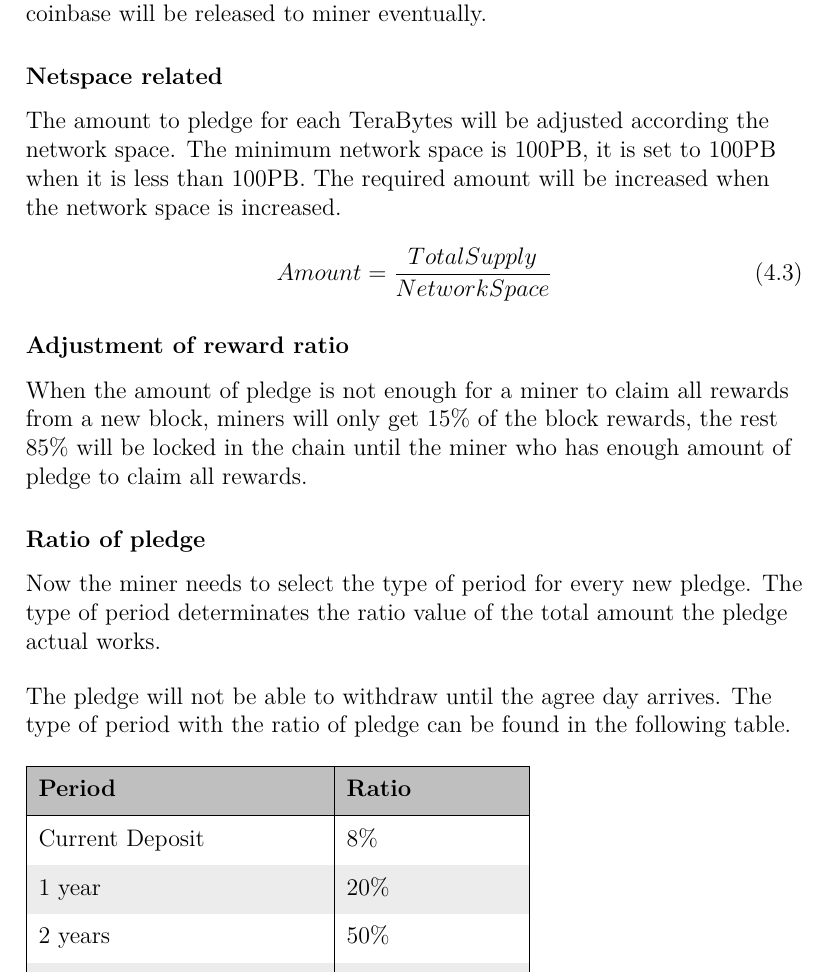
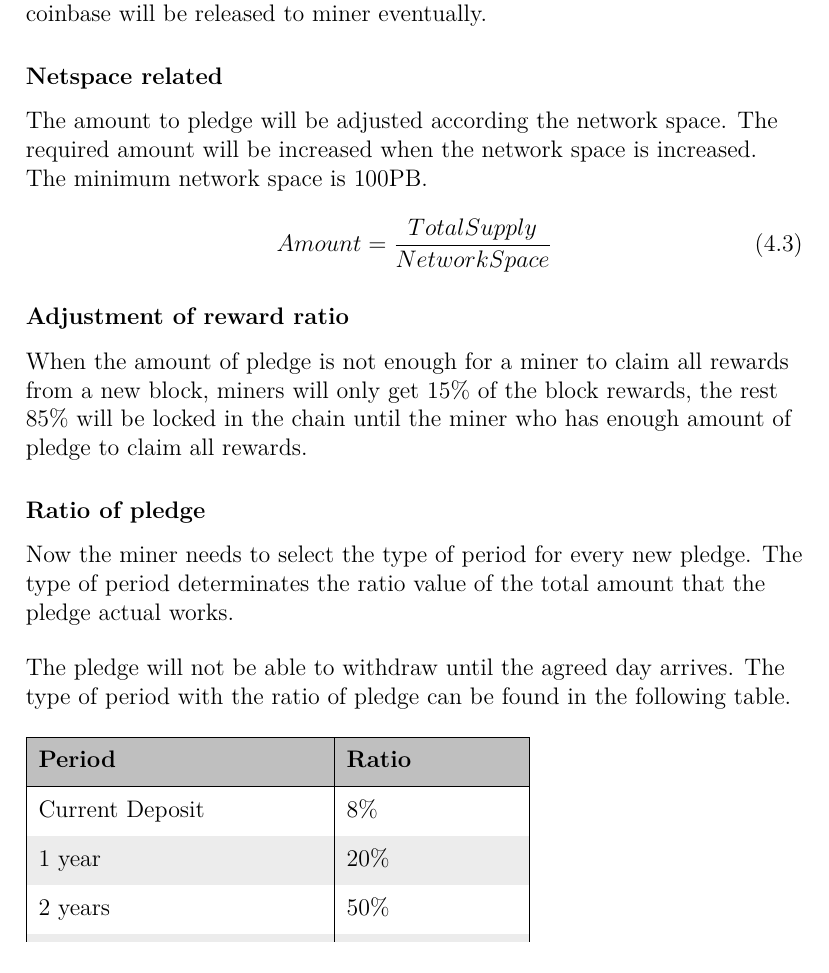
Before and after one commit to bhdone/white-paper, a LaTeX document (btchd-white_paper.tex, which reads bhd-ip009.tex): part of page 37 of 38, cut so that both start at the same text. Compiled offline with XeLaTeX.

Commit message:
Some improvements.

```diff
--- a/bhd-ip009.tex
+++ b/bhd-ip009.tex
@@ -284,7 +284,7 @@
 \end{flushleft}
 \subsubsection{Netspace related}
 \begin{flushleft}
-    The amount to pledge for each TeraBytes will be adjusted according the network space. The minimum network space is 100PB, it is set to 100PB when it is less than 100PB. The required amount will be increased when the network space is increased.
+    The amount to pledge will be adjusted according the network space. The required amount will be increased when the network space is increased. The minimum network space is 100PB.
 \end{flushleft}
 \begin{equation}
     Amount = \frac{TotalSupply}{NetworkSpace}
@@ -295,10 +295,10 @@
 \end{flushleft}
 \subsubsection{Ratio of pledge}
 \begin{flushleft}
-    Now the miner needs to select the type of period for every new pledge. The type of period determinates the ratio value of the total amount the pledge actual works.
+    Now the miner needs to select the type of period for every new pledge. The type of period determinates the ratio value of the total amount that the pledge actual works.
 \end{flushleft}
 \begin{flushleft}
-    The pledge will not be able to withdraw until the agree day arrives. The type of period with the ratio of pledge can be found in the following table.
+    The pledge will not be able to withdraw until the agreed day arrives. The type of period with the ratio of pledge can be found in the following table.
 \end{flushleft}
 \begin{tabular}{ |p{5cm}|p{3cm}| }
     \hline
```
